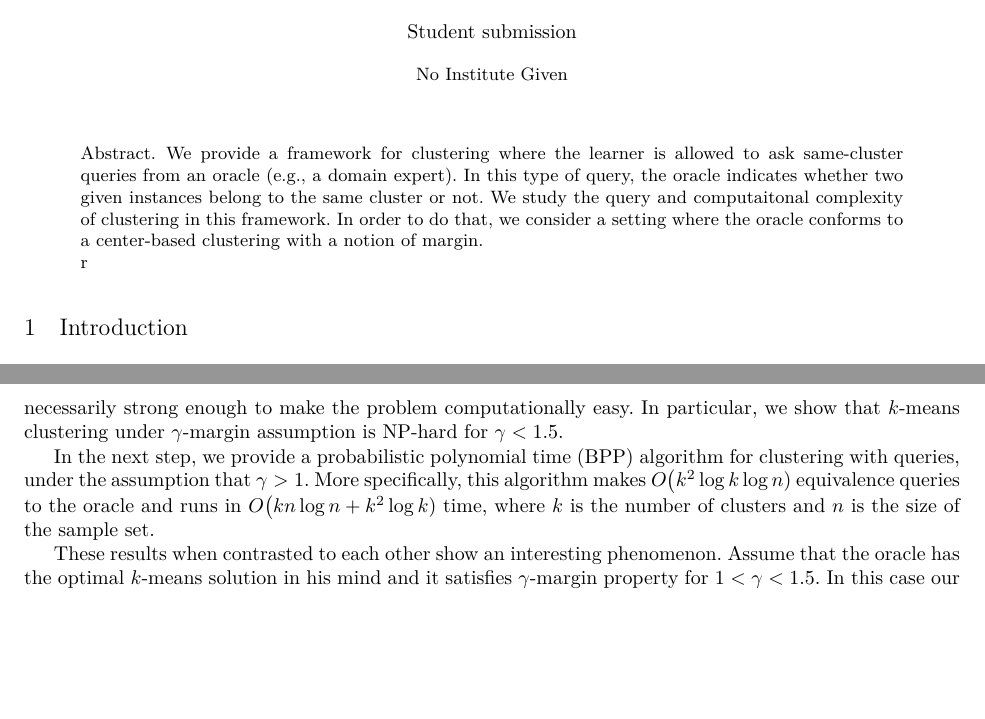
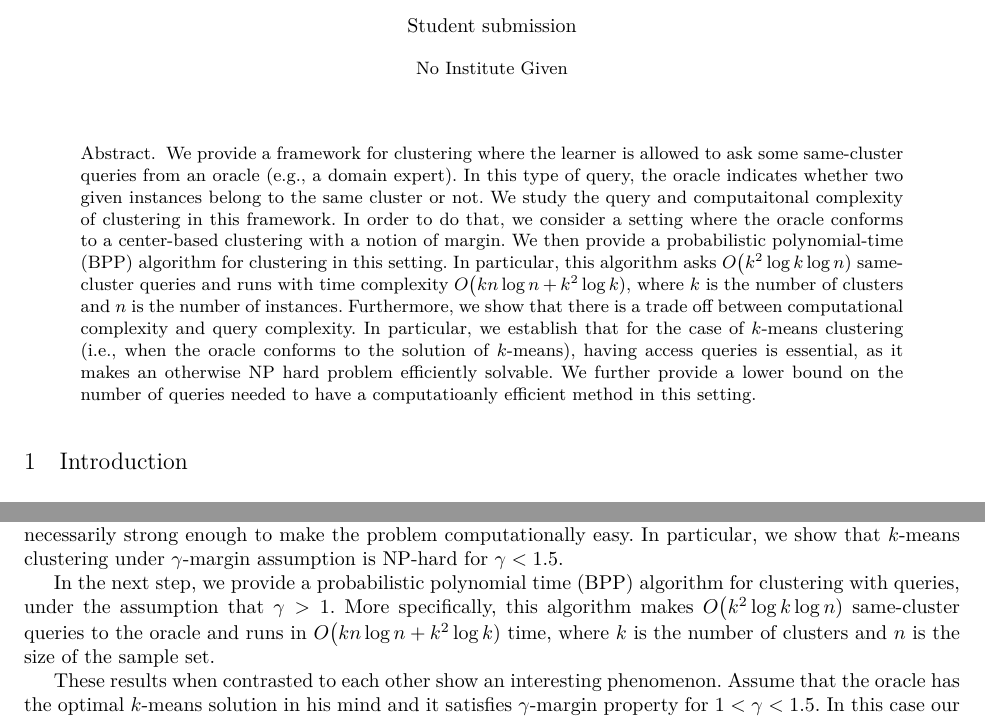
Before and after one commit to shrinuKushagra/activeClustering, a LaTeX paper (activeClustering.tex): two parts of pages 1 and 2 of 12, joined at a grey line, cut so that both start at the same text, the shorter picture padded with empty space. Compiled offline with LuaLaTeX.

Commit message:
Update on Overleaf.

```diff
--- a/activeClustering.tex
+++ b/activeClustering.tex
@@ -65,9 +65,8 @@
 \maketitle
 
 \begin{abstract}
-We provide a framework for clustering where the learner is allowed to ask \emph{same-cluster} queries from an oracle (e.g., a domain expert). In this type of query, the oracle indicates whether two given instances belong to the same cluster or not. We study the query and computaitonal complexity of clustering in this framework. In order to do that, we consider a setting where the oracle conforms to a center-based clustering with a notion of margin.
+We provide a framework for clustering where the learner is allowed to ask some \emph{same-cluster} queries from an oracle (e.g., a domain expert). In this type of query, the oracle indicates whether two given instances belong to the same cluster or not. We study the query and computaitonal complexity of clustering in this framework. In order to do that, we consider a setting where the oracle conforms to a center-based clustering with a notion of margin. We then provide a probabilistic polynomial-time (BPP) algorithm  for clustering in this setting. In particular, this algorithm asks $O\big(k^2\log k\log n)$ same-cluster queries and runs with time complexity $O\big(kn\log n + k^2\log k)$, where $k$ is the number of clusters and $n$ is the number of instances.  Furthermore, we show that there is a trade off between computational complexity and query complexity. In particular, we establish that for the case of $k$-means clustering (i.e., when the oracle conforms to the solution of $k$-means), having access queries is essential, as it makes an otherwise NP hard problem efficiently solvable. We further provide a lower bound on the number of queries needed to have a computatioanly efficient method in this setting.
 
-r
 
 \end{abstract}
 
@@ -91,7 +90,7 @@ We will also consider the case that the oracle has the optimal $k$-means solutio
 \subsection{Contributions}
 We introduce the notions of clustering with equivalence/membership queries. We further define a new notion of niceness of data called $\gamma$-margin property and contrast it to the previously studied notions, showing that this is a cenral notion that has not been studied explicitly. We further show that $\gamma$-margin assumption is not necessarily strong enough to make the problem computationally easy. In particular, we show that $k$-means clustering under $\gamma$-margin assumption is NP-hard for $\gamma < 1.5$.
 
-In the next step, we provide a probabilistic polynomial time (BPP) algorithm for clustering with queries, under the assumption that $\gamma > 1$. More specifically, this algorithm makes $O\big(k^2\log k\log n)$ equivalence queries to the oracle and runs in $O\big(kn\log n + k^2\log k)$ time, where $k$ is the number of clusters and $n$ is the size of the sample set.
+In the next step, we provide a probabilistic polynomial time (BPP) algorithm for clustering with queries, under the assumption that $\gamma > 1$. More specifically, this algorithm makes $O\big(k^2\log k\log n)$ same-cluster queries to the oracle and runs in $O\big(kn\log n + k^2\log k)$ time, where $k$ is the number of clusters and $n$ is the size of the sample set.
 
 These results when contrasted to each other show an interesting phenomenon. Assume that the oracle has the optimal $k$-means solution in his mind and it satisfies $\gamma$-margin property for $1<\gamma <1.5$. In this case our provided lower bound means that $k$-means clustering is NP-hard without making queries, while the positive result shows that with making a reasonable number of queries the problem becomes efficiently solvable. This indicates a nice trade off between query complexity and computational complexity. We further show a lower bound on the number of queries needed to make the problem efficiently solvable, showing that with access to only $O(\log k + \log n)$ queries the problem remain NP-hard.
 
```
